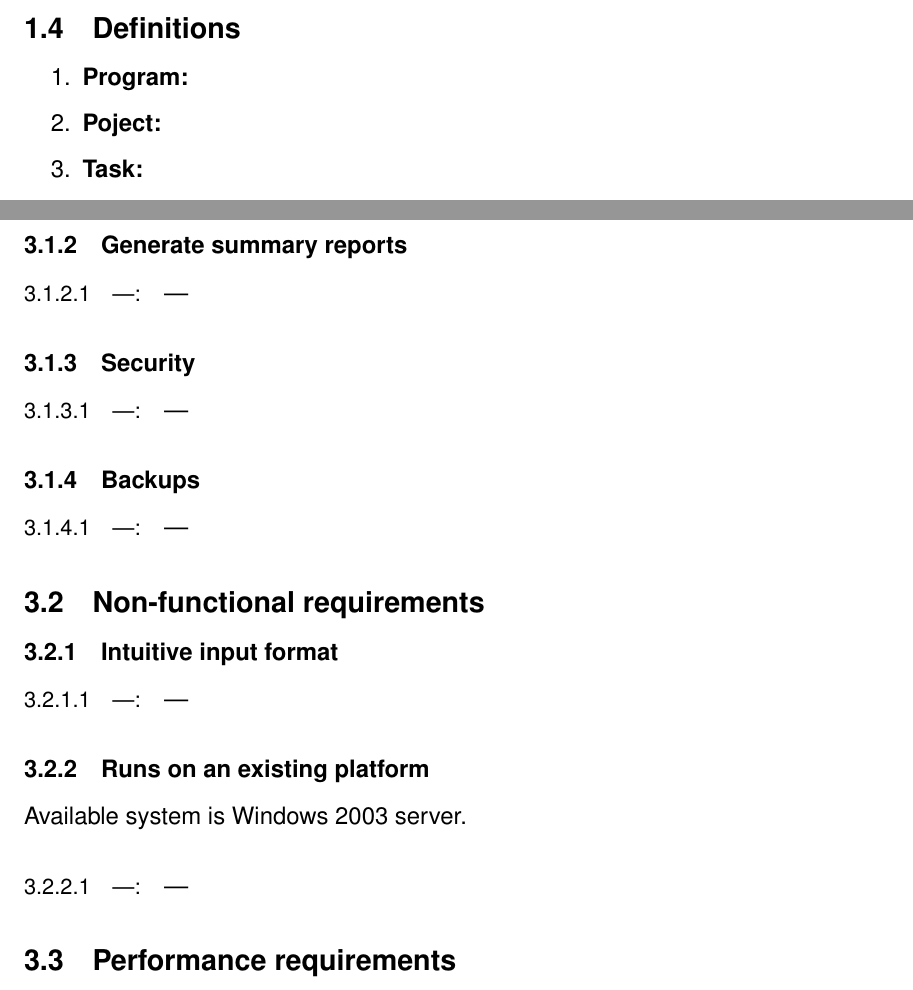
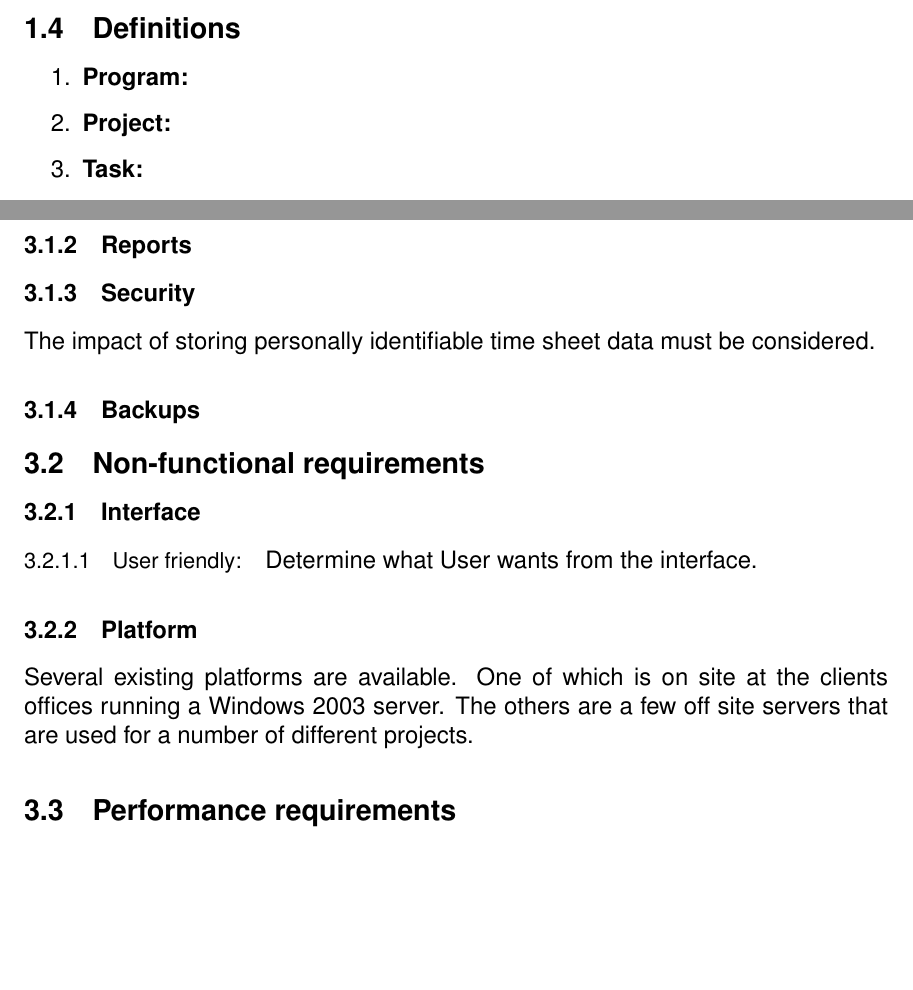
Before and after one commit to blake6489/Community-Project-Tracking, a LaTeX document (SRD/SRD.tex): two parts of pages 3 and 5 of 5, joined at a grey line, cut so that both start at the same text, the shorter picture padded with empty space. Compiled offline with pdfLaTeX.

Commit message:
platform requirement added

```diff
--- a/SRD/SRD.tex
+++ b/SRD/SRD.tex
@@ -96,7 +93,7 @@ The Community Project Tracking software will assist users in the storing and sum
 \subsection{Definitions}
 \begin{enumerate}
 \item \textbf{Program:}
-\item \textbf{Poject:}
+\item \textbf{Project:}
 \item \textbf{Task:}
 \item \textbf{Tool/Equipment:}
 \end{enumerate}
@@ -167,27 +163,21 @@ What are the security implications of storing identifiable time sheet info for e
 
-\subsubsection{Generate summary reports}\label{sec:Generate summary}
-\paragraph{---:} ---
+\subsubsection{Reports}\label{sec:Reports}
 
 \subsubsection{Security}\label{sec:Security}
-\paragraph{---:} ---
+The impact of storing personally identifiable time sheet data must be considered.
 
 \subsubsection{Backups}\label{sec:Backups}
-\paragraph{---:} ---
 
 \subsection{Non-functional requirements}
+\subsubsection{Interface}\label{sec:Interface}
+\paragraph{User friendly:} Determine what User wants from the interface.
 
-\subsubsection{Intuitive input format}\label{sec:Interface}
-\paragraph{---:} ---
-
-\subsubsection{Runs on an existing platform}\label{sec:Platform}
-Available system is Windows 2003 server.
-\paragraph{---:} ---
-
+\subsubsection{Platform}\label{sec:Platform}
+Several existing platforms are available. One of which is on site at the clients offices running a Windows 2003 server. The others are a few off site servers that are used for a number of different projects.
 
 \subsection{Performance requirements}
 
 \subsection{Software system attributes}
-
 
 \end{document}
 
```
Also changed, not shown: SDD/SDD.tex (+11 -1 lines), SRD/SRD.pdf, SRD/SRD.tex (10 more changed lines), 1 other file.
